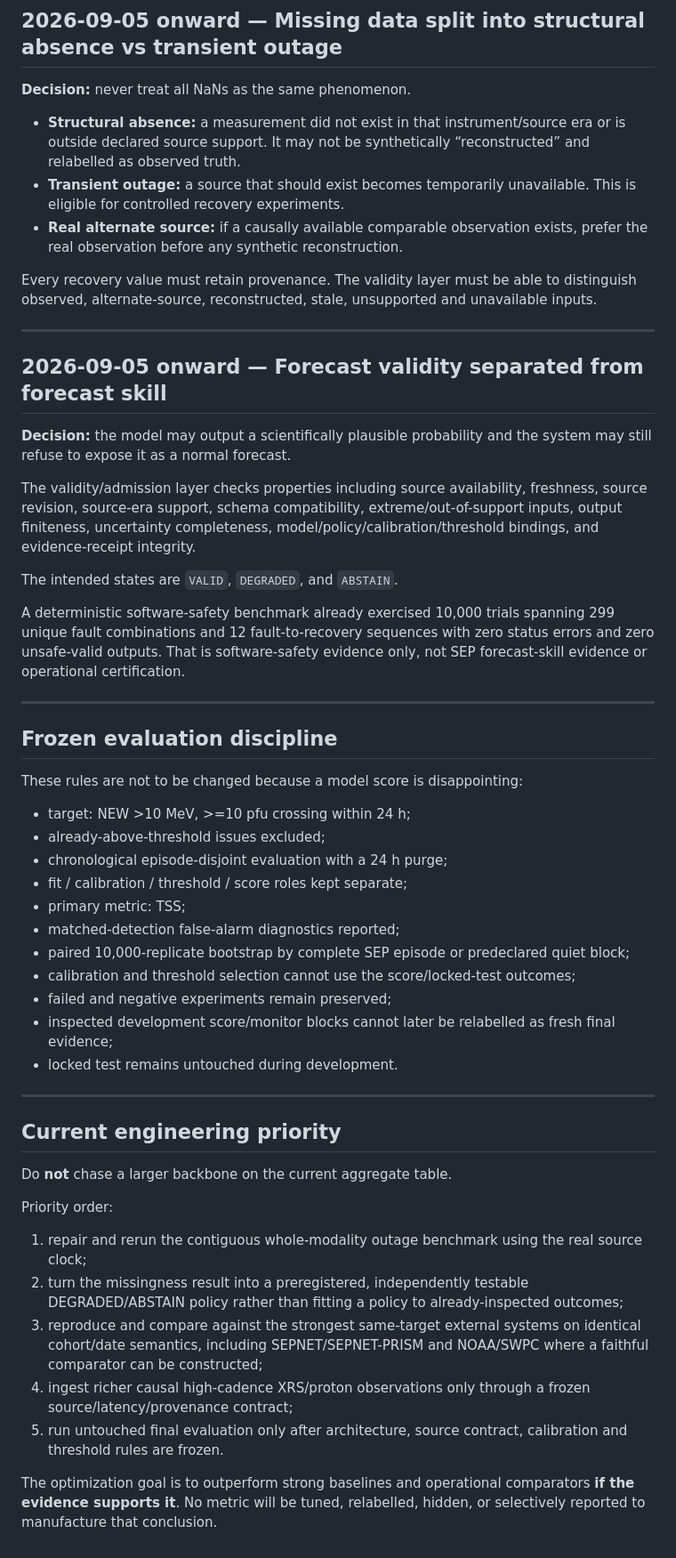
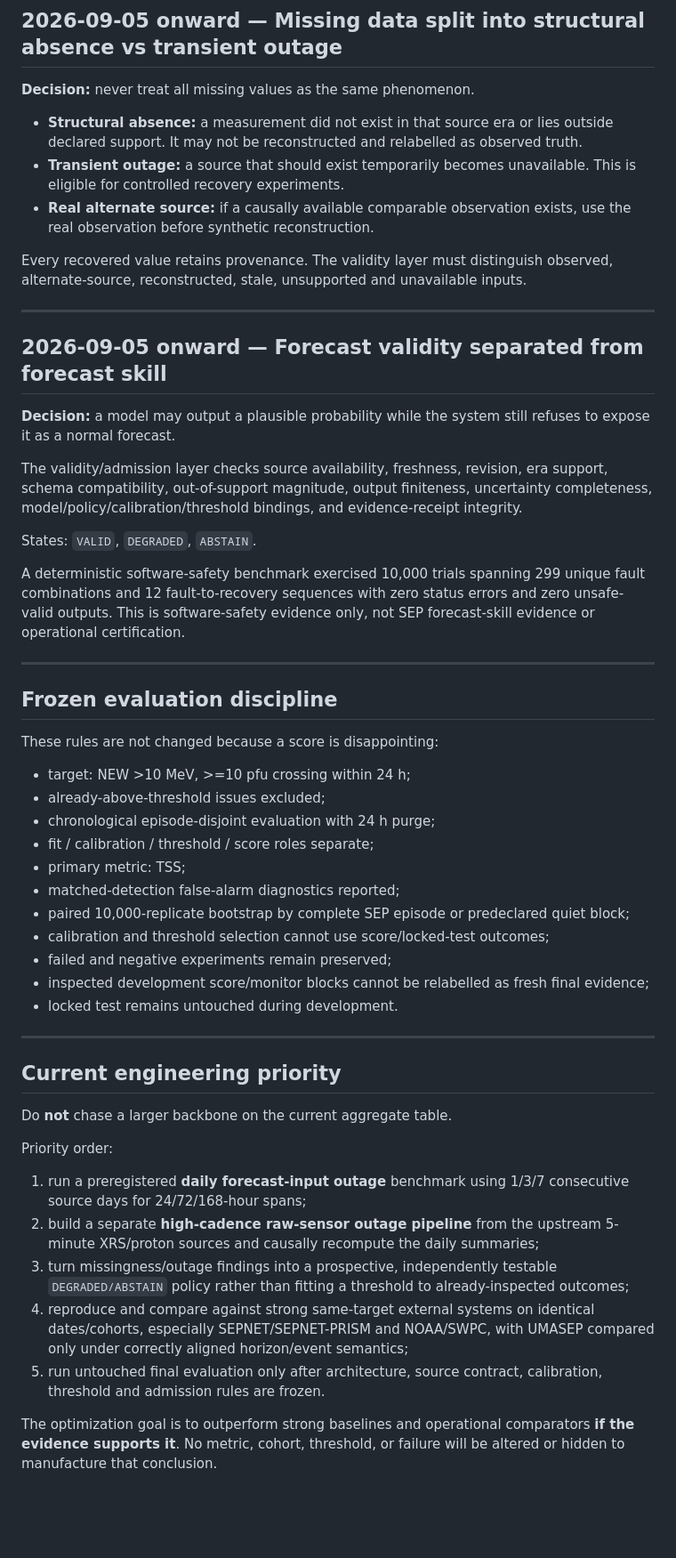
Before and after one commit to fr3ddykru3g3r/silver-engine, a Markdown page: iris_report/iris_sep/CHANGELOG.md, the part around one of its changes. Shown at 89% size. Drawn GitHub-style; blank space fills up the shorter version.

```diff
--- a/iris_report/iris_sep/CHANGELOG.md
+++ b/iris_report/iris_sep/CHANGELOG.md
@@ -148,42 +176,42 @@ The compact model separately encoded magnetic, eruption and particle-context inp
 
 ## 2026-09-05 onward — Missing data split into structural absence vs transient outage
 
-**Decision:** never treat all NaNs as the same phenomenon.
+**Decision:** never treat all missing values as the same phenomenon.
 
-- **Structural absence:** a measurement did not exist in that instrument/source era or is outside declared source support. It may not be synthetically “reconstructed” and relabelled as observed truth.
-- **Transient outage:** a source that should exist becomes temporarily unavailable. This is eligible for controlled recovery experiments.
-- **Real alternate source:** if a causally available comparable observation exists, prefer the real observation before any synthetic reconstruction.
+- **Structural absence:** a measurement did not exist in that source era or lies outside declared support. It may not be reconstructed and relabelled as observed truth.
+- **Transient outage:** a source that should exist temporarily becomes unavailable. This is eligible for controlled recovery experiments.
+- **Real alternate source:** if a causally available comparable observation exists, use the real observation before synthetic reconstruction.
 
-Every recovery value must retain provenance. The validity layer must be able to distinguish observed, alternate-source, reconstructed, stale, unsupported and unavailable inputs.
+Every recovered value retains provenance. The validity layer must distinguish observed, alternate-source, reconstructed, stale, unsupported and unavailable inputs.
 
 ---
 
 ## 2026-09-05 onward — Forecast validity separated from forecast skill
 
-**Decision:** the model may output a scientifically plausible probability and the system may still refuse to expose it as a normal forecast.
+**Decision:** a model may output a plausible probability while the system still refuses to expose it as a normal forecast.
 
-The validity/admission layer checks properties including source availability, freshness, source revision, source-era support, schema compatibility, extreme/out-of-support inputs, output finiteness, uncertainty completeness, model/policy/calibration/threshold bindings, and evidence-receipt integrity.
+The validity/admission layer checks source availability, freshness, revision, era support, schema compatibility, out-of-support magnitude, output finiteness, uncertainty completeness, model/policy/calibration/threshold bindings, and evidence-receipt integrity.
 
-The intended states are `VALID`, `DEGRADED`, and `ABSTAIN`.
+States: `VALID`, `DEGRADED`, `ABSTAIN`.
 
-A deterministic software-safety benchmark already exercised 10,000 trials spanning 299 unique fault combinations and 12 fault-to-recovery sequences with zero status errors and zero unsafe-valid outputs. That is software-safety evidence only, not SEP forecast-skill evidence or operational certification.
+A deterministic software-safety benchmark exercised 10,000 trials spanning 299 unique fault combinations and 12 fault-to-recovery sequences with zero status errors and zero unsafe-valid outputs. This is software-safety evidence only, not SEP forecast-skill evidence or operational certification.
 
 ---
 
 ## Frozen evaluation discipline
 
-These rules are not to be changed because a model score is disappointing:
+These rules are not changed because a score is disappointing:
 
 - target: NEW >10 MeV, >=10 pfu crossing within 24 h;
 - already-above-threshold issues excluded;
-- chronological episode-disjoint evaluation with a 24 h purge;
-- fit / calibration / threshold / score roles kept separate;
+- chronological episode-disjoint evaluation with 24 h purge;
+- fit / calibration / threshold / score roles separate;
 - primary metric: TSS;
 - matched-detection false-alarm diagnostics reported;
 - paired 10,000-replicate bootstrap by complete SEP episode or predeclared quiet block;
-- calibration and threshold selection cannot use the score/locked-test outcomes;
+- calibration and threshold selection cannot use score/locked-test outcomes;
 - failed and negative experiments remain preserved;
-- inspected development score/monitor blocks cannot later be relabelled as fresh final evidence;
+- inspected development score/monitor blocks cannot be relabelled as fresh final evidence;
 - locked test remains untouched during development.
 
 ---
@@ -194,10 +222,10 @@ Do **not** chase a larger backbone on the current aggregate table.
 
 Priority order:
 
-1. repair and rerun the contiguous whole-modality outage benchmark using the real source clock;
-2. turn the missingness result into a preregistered, independently testable DEGRADED/ABSTAIN policy rather than fitting a policy to already-inspected outcomes;
-3. reproduce and compare against the strongest same-target external systems on identical cohort/date semantics, including SEPNET/SEPNET-PRISM and NOAA/SWPC where a faithful comparator can be constructed;
-4. ingest richer causal high-cadence XRS/proton observations only through a frozen source/latency/provenance contract;
-5. run untouched final evaluation only after architecture, source contract, calibration and threshold rules are frozen.
+1. run a preregistered **daily forecast-input outage** benchmark using 1/3/7 consecutive source days for 24/72/168-hour spans;
+2. build a separate **high-cadence raw-sensor outage pipeline** from the upstream 5-minute XRS/proton sources and causally recompute the daily summaries;
+3. turn missingness/outage findings into a prospective, independently testable `DEGRADED/ABSTAIN` policy rather than fitting a threshold to already-inspected outcomes;
+4. reproduce and compare against strong same-target external systems on identical dates/cohorts, especially SEPNET/SEPNET-PRISM and NOAA/SWPC, with UMASEP compared only under correctly aligned horizon/event semantics;
+5. run untouched final evaluation only after architecture, source contract, calibration, threshold and admission rules are frozen.
 
-The optimization goal is to outperform strong baselines and operational comparators **if the evidence supports it**. No metric will be tuned, relabelled, hidden, or selectively reported to manufacture that conclusion.
+The optimization goal is to outperform strong baselines and operational comparators **if the evidence supports it**. No metric, cohort, threshold, or failure will be altered or hidden to manufacture that conclusion.
```
Also changed, not shown: other parts of iris_report/iris_sep/CHANGELOG.md (+84 -56 lines).
